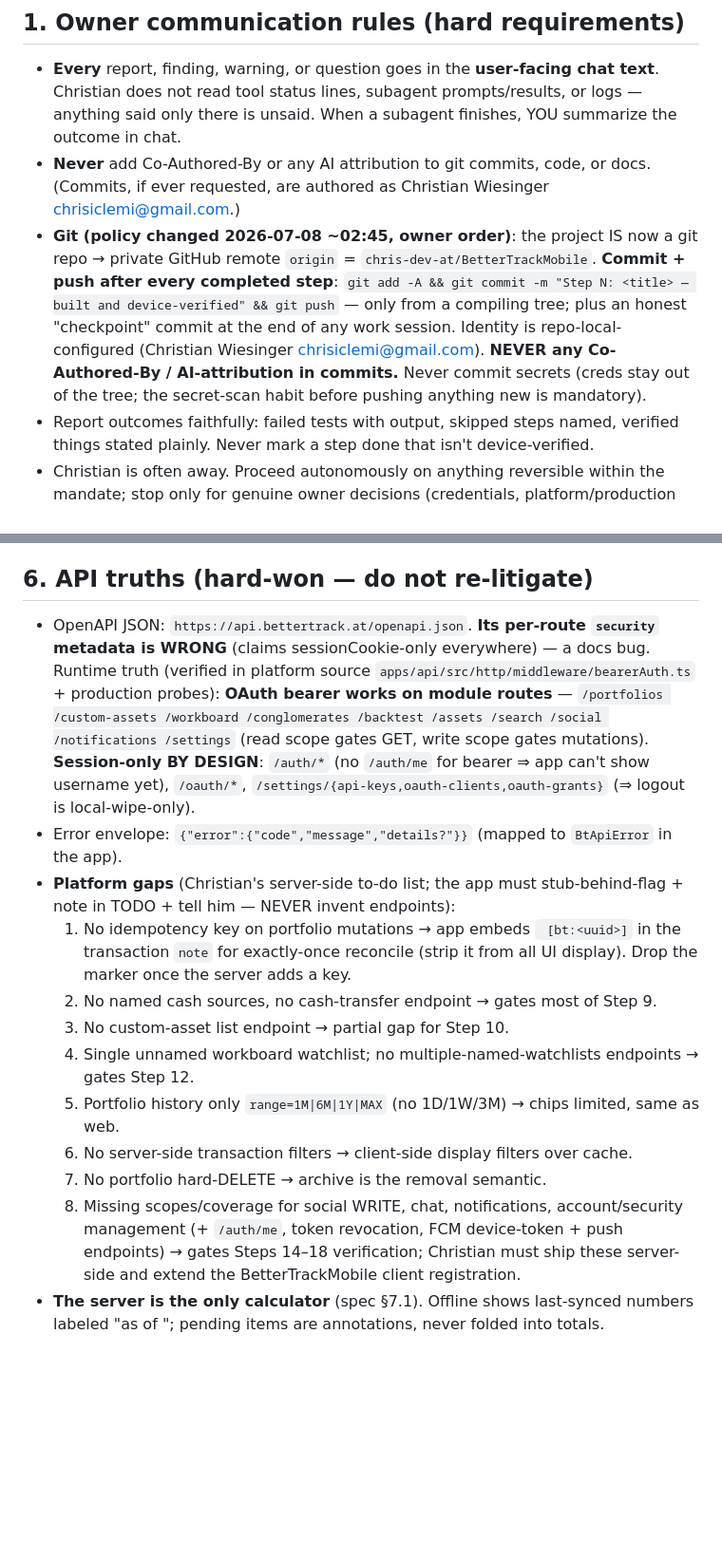
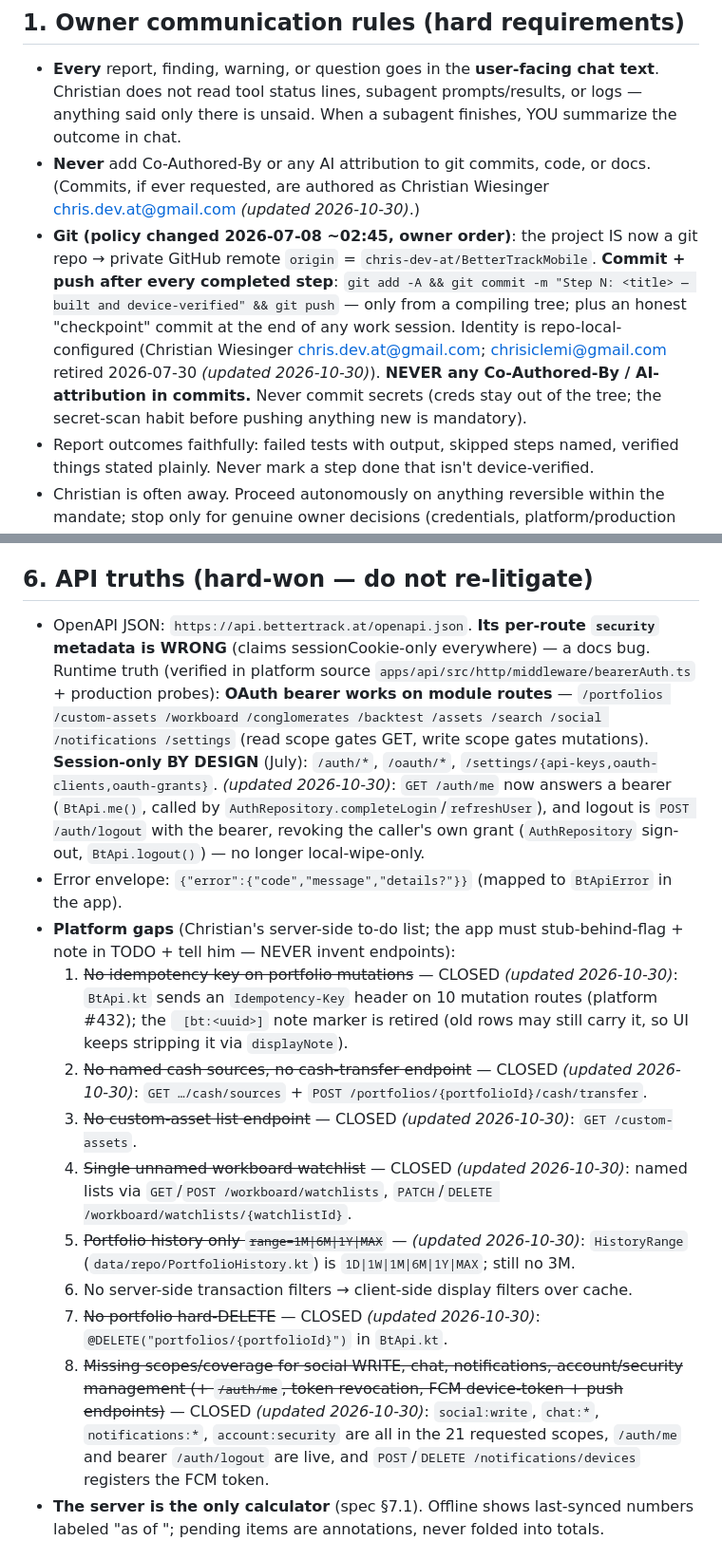
Before and after one commit to chris-dev-at/BetterTrackMobile, a Markdown page: OPUS_COORDINATOR_HANDOFF.md, 2 parts joined by grey strips. Shown at 95% size. Drawn GitHub-style; blank space fills up the shorter version.

Commit message:
docs(handoff): MB-33 correct the July-era claims in OPUS_COORDINATOR_HANDOFF (updated 2026-10-30)
Owner/commit identity -> chris.dev.at@gmail.com (chrisiclemi retired
2026-07-30); 6 scopes -> 21 (OAuthConfig/OAuthScopeTest); 39 tests/Room v2
-> ~3,860 @Test methods/Room v15; device -> Tab S8 for current passes;
/auth/me + bearer /auth/logout live; platform gaps 1,2,3,4,5,7,8 closed
with the BtApi route as evidence. Structure and voice kept; no credential
added.

```diff
--- a/OPUS_COORDINATOR_HANDOFF.md
+++ b/OPUS_COORDINATOR_HANDOFF.md
@@ -21,8 +21,8 @@ The owner is **Christian** (`chris-dev-at`, chrisiclemi@gmail.com). His mandate,
 ## 1. Owner communication rules (hard requirements)
 
 - **Every** report, finding, warning, or question goes in the **user-facing chat text**. Christian does not read tool status lines, subagent prompts/results, or logs — anything said only there is unsaid. When a subagent finishes, YOU summarize the outcome in chat.
-- **Never** add Co-Authored-By or any AI attribution to git commits, code, or docs. (Commits, if ever requested, are authored as Christian Wiesinger <chrisiclemi@gmail.com>.)
-- **Git (policy changed 2026-07-08 ~02:45, owner order)**: the project IS now a git repo → private GitHub remote `origin` = `chris-dev-at/BetterTrackMobile`. **Commit + push after every completed step**: `git add -A && git commit -m "Step N: <title> — built and device-verified" && git push` — only from a compiling tree; plus an honest "checkpoint" commit at the end of any work session. Identity is repo-local-configured (Christian Wiesinger <chrisiclemi@gmail.com>). **NEVER any Co-Authored-By / AI-attribution in commits.** Never commit secrets (creds stay out of the tree; the secret-scan habit before pushing anything new is mandatory).
+- **Never** add Co-Authored-By or any AI attribution to git commits, code, or docs. (Commits, if ever requested, are authored as Christian Wiesinger <chris.dev.at@gmail.com> *(updated 2026-10-30)*.)
+- **Git (policy changed 2026-07-08 ~02:45, owner order)**: the project IS now a git repo → private GitHub remote `origin` = `chris-dev-at/BetterTrackMobile`. **Commit + push after every completed step**: `git add -A && git commit -m "Step N: <title> — built and device-verified" && git push` — only from a compiling tree; plus an honest "checkpoint" commit at the end of any work session. Identity is repo-local-configured (Christian Wiesinger <chris.dev.at@gmail.com>; chrisiclemi@gmail.com retired 2026-07-30 *(updated 2026-10-30)*). **NEVER any Co-Authored-By / AI-attribution in commits.** Never commit secrets (creds stay out of the tree; the secret-scan habit before pushing anything new is mandatory).
 - Report outcomes faithfully: failed tests with output, skipped steps named, verified things stated plainly. Never mark a step done that isn't device-verified.
 - Christian is often away. Proceed autonomously on anything reversible within the mandate; stop only for genuine owner decisions (credentials, platform/production changes, scope pivots). Surface upcoming needs early so he can act in parallel.
 
@@ -65,17 +65,17 @@ The owner is **Christian** (`chris-dev-at`, chrisiclemi@gmail.com). His mandate,
 
 ## 6. API truths (hard-won — do not re-litigate)
 
-- OpenAPI JSON: `https://api.bettertrack.at/openapi.json`. **Its per-route `security` metadata is WRONG** (claims sessionCookie-only everywhere) — a docs bug. Runtime truth (verified in platform source `apps/api/src/http/middleware/bearerAuth.ts` + production probes): **OAuth bearer works on module routes** — `/portfolios /custom-assets /workboard /conglomerates /backtest /assets /search /social /notifications /settings` (read scope gates GET, write scope gates mutations). **Session-only BY DESIGN**: `/auth/*` (no `/auth/me` for bearer ⇒ app can't show username yet), `/oauth/*`, `/settings/{api-keys,oauth-clients,oauth-grants}` (⇒ logout is local-wipe-only).
+- OpenAPI JSON: `https://api.bettertrack.at/openapi.json`. **Its per-route `security` metadata is WRONG** (claims sessionCookie-only everywhere) — a docs bug. Runtime truth (verified in platform source `apps/api/src/http/middleware/bearerAuth.ts` + production probes): **OAuth bearer works on module routes** — `/portfolios /custom-assets /workboard /conglomerates /backtest /assets /search /social /notifications /settings` (read scope gates GET, write scope gates mutations). **Session-only BY DESIGN** (July): `/auth/*`, `/oauth/*`, `/settings/{api-keys,oauth-clients,oauth-grants}`. *(updated 2026-10-30)*: `GET /auth/me` now answers a bearer (`BtApi.me()`, called by `AuthRepository.completeLogin`/`refreshUser`), and logout is `POST /auth/logout` with the bearer, revoking the caller's own grant (`AuthRepository` sign-out, `BtApi.logout()`) — no longer local-wipe-only.
 - Error envelope: `{"error":{"code","message","details?"}}` (mapped to `BtApiError` in the app).
 - **Platform gaps** (Christian's server-side to-do list; the app must stub-behind-flag + note in TODO + tell him — NEVER invent endpoints):
-  1. No idempotency key on portfolio mutations → app embeds ` [bt:<uuid>]` in the transaction `note` for exactly-once reconcile (strip it from all UI display). Drop the marker once the server adds a key.
-  2. No named cash sources, no cash-transfer endpoint → gates most of Step 9.
-  3. No custom-asset list endpoint → partial gap for Step 10.
-  4. Single unnamed workboard watchlist; no multiple-named-watchlists endpoints → gates Step 12.
-  5. Portfolio history only `range=1M|6M|1Y|MAX` (no 1D/1W/3M) → chips limited, same as web.
+  1. ~~No idempotency key on portfolio mutations~~ — CLOSED *(updated 2026-10-30)*: `BtApi.kt` sends an `Idempotency-Key` header on 10 mutation routes (platform #432); the ` [bt:<uuid>]` note marker is retired (old rows may still carry it, so UI keeps stripping it via `displayNote`).
+  2. ~~No named cash sources, no cash-transfer endpoint~~ — CLOSED *(updated 2026-10-30)*: `GET …/cash/sources` + `POST /portfolios/{portfolioId}/cash/transfer`.
+  3. ~~No custom-asset list endpoint~~ — CLOSED *(updated 2026-10-30)*: `GET /custom-assets`.
+  4. ~~Single unnamed workboard watchlist~~ — CLOSED *(updated 2026-10-30)*: named lists via `GET`/`POST /workboard/watchlists`, `PATCH`/`DELETE /workboard/watchlists/{watchlistId}`.
+  5. ~~Portfolio history only `range=1M|6M|1Y|MAX`~~ — *(updated 2026-10-30)*: `HistoryRange` (`data/repo/PortfolioHistory.kt`) is `1D|1W|1M|6M|1Y|MAX`; still no 3M.
   6. No server-side transaction filters → client-side display filters over cache.
-  7. No portfolio hard-DELETE → archive is the removal semantic.
-  8. Missing scopes/coverage for social WRITE, chat, notifications, account/security management (+ `/auth/me`, token revocation, FCM device-token + push endpoints) → gates Steps 14–18 verification; Christian must ship these server-side and extend the BetterTrackMobile client registration.
+  7. ~~No portfolio hard-DELETE~~ — CLOSED *(updated 2026-10-30)*: `@DELETE("portfolios/{portfolioId}")` in `BtApi.kt`.
+  8. ~~Missing scopes/coverage for social WRITE, chat, notifications, account/security management (+ `/auth/me`, token revocation, FCM device-token + push endpoints)~~ — CLOSED *(updated 2026-10-30)*: `social:write`, `chat:*`, `notifications:*`, `account:security` are all in the 21 requested scopes, `/auth/me` and bearer `/auth/logout` are live, and `POST`/`DELETE /notifications/devices` registers the FCM token.
 - **The server is the only calculator** (spec §7.1). Offline shows last-synced numbers labeled "as of <time>"; pending items are annotations, never folded into totals.
 
 ## 7. The operating loop (how to run production)
```
Also changed, not shown: other parts of OPUS_COORDINATOR_HANDOFF.md (+5 -5 lines).
